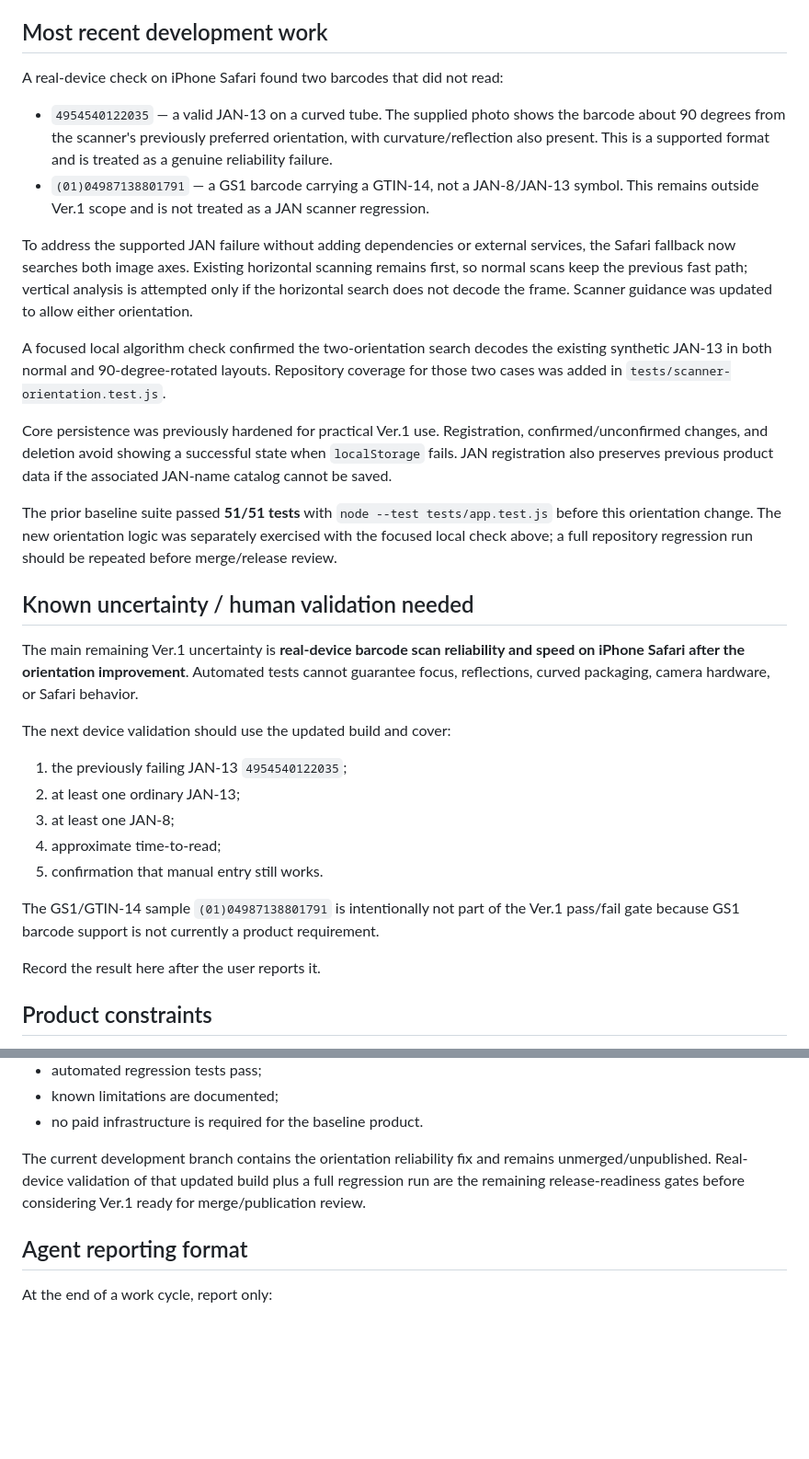
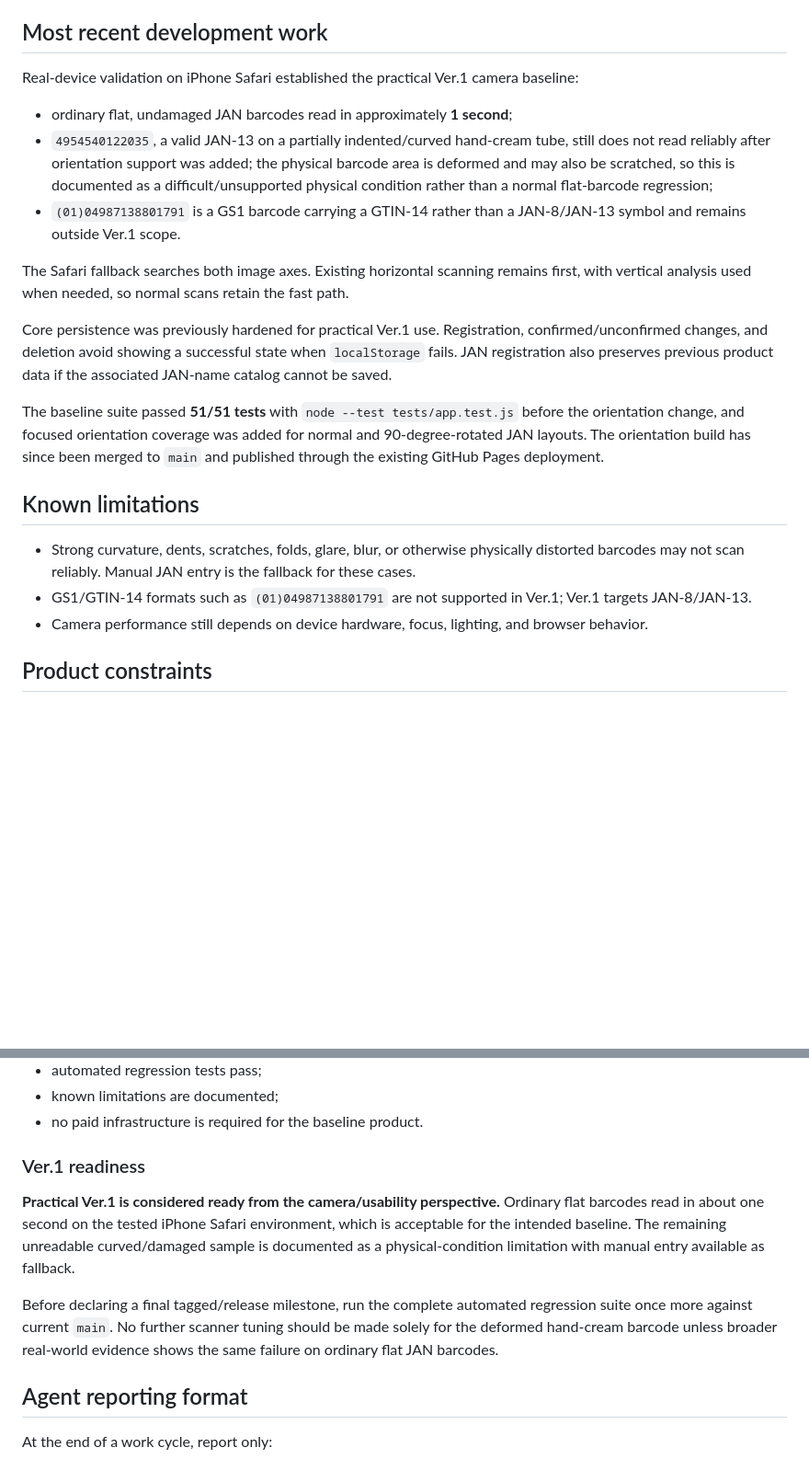
Before and after one commit to mitsuki0709/my-first-app, a Markdown page: docs/PROJECT_STATE.md, 2 parts joined by grey strips. Shown at 92% size. Drawn GitHub-style; blank space fills up the shorter version.

Commit message:
Record successful iPhone barcode validation for Ver.1

```diff
--- a/docs/PROJECT_STATE.md
+++ b/docs/PROJECT_STATE.md
@@ -24,34 +24,23 @@ Implemented core capabilities include:
 
 ## Most recent development work
 
-A real-device check on iPhone Safari found two barcodes that did not read:
+Real-device validation on iPhone Safari established the practical Ver.1 camera baseline:
 
-- `4954540122035` — a valid JAN-13 on a curved tube. The supplied photo shows the barcode about 90 degrees from the scanner's previously preferred orientation, with curvature/reflection also present. This is a supported format and is treated as a genuine reliability failure.
-- `(01)04987138801791` — a GS1 barcode carrying a GTIN-14, not a JAN-8/JAN-13 symbol. This remains outside Ver.1 scope and is not treated as a JAN scanner regression.
+- ordinary flat, undamaged JAN barcodes read in approximately **1 second**;
+- `4954540122035`, a valid JAN-13 on a partially indented/curved hand-cream tube, still does not read reliably after orientation support was added; the physical barcode area is deformed and may also be scratched, so this is documented as a difficult/unsupported physical condition rather than a normal flat-barcode regression;
+- `(01)04987138801791` is a GS1 barcode carrying a GTIN-14 rather than a JAN-8/JAN-13 symbol and remains outside Ver.1 scope.
 
-To address the supported JAN failure without adding dependencies or external services, the Safari fallback now searches both image axes. Existing horizontal scanning remains first, so normal scans keep the previous fast path; vertical analysis is attempted only if the horizontal search does not decode the frame. Scanner guidance was updated to allow either orientation.
-
-A focused local algorithm check confirmed the two-orientation search decodes the existing synthetic JAN-13 in both normal and 90-degree-rotated layouts. Repository coverage for those two cases was added in `tests/scanner-orientation.test.js`.
+The Safari fallback searches both image axes. Existing horizontal scanning remains first, with vertical analysis used when needed, so normal scans retain the fast path.
 
 Core persistence was previously hardened for practical Ver.1 use. Registration, confirmed/unconfirmed changes, and deletion avoid showing a successful state when `localStorage` fails. JAN registration also preserves previous product data if the associated JAN-name catalog cannot be saved.
 
-The prior baseline suite passed **51/51 tests** with `node --test tests/app.test.js` before this orientation change. The new orientation logic was separately exercised with the focused local check above; a full repository regression run should be repeated before merge/release review.
+The baseline suite passed **51/51 tests** with `node --test tests/app.test.js` before the orientation change, and focused orientation coverage was added for normal and 90-degree-rotated JAN layouts. The orientation build has since been merged to `main` and published through the existing GitHub Pages deployment.
 
-## Known uncertainty / human validation needed
+## Known limitations
 
-The main remaining Ver.1 uncertainty is **real-device barcode scan reliability and speed on iPhone Safari after the orientation improvement**. Automated tests cannot guarantee focus, reflections, curved packaging, camera hardware, or Safari behavior.
-
-The next device validation should use the updated build and cover:
-
-1. the previously failing JAN-13 `4954540122035`;
-2. at least one ordinary JAN-13;
-3. at least one JAN-8;
-4. approximate time-to-read;
-5. confirmation that manual entry still works.
-
-The GS1/GTIN-14 sample `(01)04987138801791` is intentionally not part of the Ver.1 pass/fail gate because GS1 barcode support is not currently a product requirement.
-
-Record the result here after the user reports it.
+- Strong curvature, dents, scratches, folds, glare, blur, or otherwise physically distorted barcodes may not scan reliably. Manual JAN entry is the fallback for these cases.
+- GS1/GTIN-14 formats such as `(01)04987138801791` are not supported in Ver.1; Ver.1 targets JAN-8/JAN-13.
+- Camera performance still depends on device hardware, focus, lighting, and browser behavior.
 
 ## Product constraints
 
@@ -90,7 +79,11 @@ Ver.1 is practical when all of the following are true:
 - known limitations are documented;
 - no paid infrastructure is required for the baseline product.
 
-The current development branch contains the orientation reliability fix and remains unmerged/unpublished. Real-device validation of that updated build plus a full regression run are the remaining release-readiness gates before considering Ver.1 ready for merge/publication review.
+### Ver.1 readiness
+
+**Practical Ver.1 is considered ready from the camera/usability perspective.** Ordinary flat barcodes read in about one second on the tested iPhone Safari environment, which is acceptable for the intended baseline. The remaining unreadable curved/damaged sample is documented as a physical-condition limitation with manual entry available as fallback.
+
+Before declaring a final tagged/release milestone, run the complete automated regression suite once more against current `main`. No further scanner tuning should be made solely for the deformed hand-cream barcode unless broader real-world evidence shows the same failure on ordinary flat JAN barcodes.
 
 ## Agent reporting format
 
```
